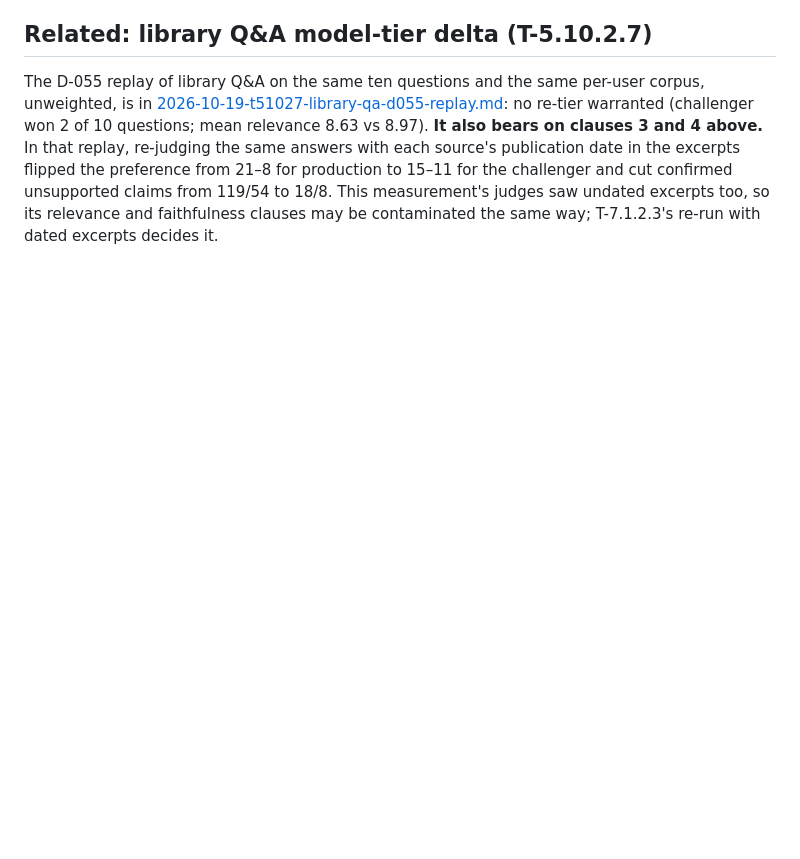
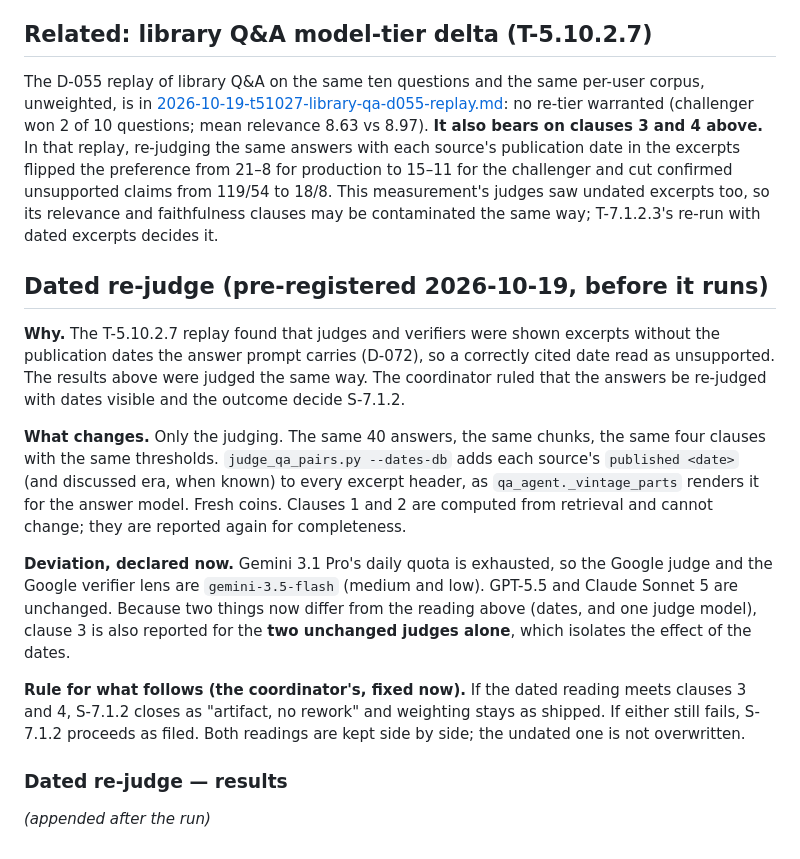
Before and after one commit to khoks/VideoResearchPro, a Markdown page: docs/notes/2026-10-19-e71-trust-weighting-measurement.md, the part around the change. GitHub-like rendering; blank space fills up the shorter version.

Commit message:
docs: pre-register the E-7.1 dated re-judge (same four clauses, dated excerpts)
Co-Authored-By: Claude Opus 5.5 <noreply@anthropic.com>

```diff
--- a/docs/notes/2026-10-19-e71-trust-weighting-measurement.md
+++ b/docs/notes/2026-10-19-e71-trust-weighting-measurement.md
@@ -107,3 +107,17 @@ By judge, the share of non-tie verdicts favouring OFF was 55% (Claude Sonnet 5),
 ## Related: library Q&A model-tier delta (T-5.10.2.7)
 
 The D-055 replay of library Q&A on the same ten questions and the same per-user corpus, unweighted, is in [2026-10-19-t51027-library-qa-d055-replay.md](2026-10-19-t51027-library-qa-d055-replay.md): no re-tier warranted (challenger won 2 of 10 questions; mean relevance 8.63 vs 8.97). **It also bears on clauses 3 and 4 above.** In that replay, re-judging the same answers with each source's publication date in the excerpts flipped the preference from 21–8 for production to 15–11 for the challenger and cut confirmed unsupported claims from 119/54 to 18/8. This measurement's judges saw undated excerpts too, so its relevance and faithfulness clauses may be contaminated the same way; T-7.1.2.3's re-run with dated excerpts decides it.
+
+## Dated re-judge (pre-registered 2026-10-19, before it runs)
+
+**Why.** The T-5.10.2.7 replay found that judges and verifiers were shown excerpts without the publication dates the answer prompt carries (D-072), so a correctly cited date read as unsupported. The results above were judged the same way. The coordinator ruled that the answers be re-judged with dates visible and the outcome decide S-7.1.2.
+
+**What changes.** Only the judging. The same 40 answers, the same chunks, the same four clauses with the same thresholds. `judge_qa_pairs.py --dates-db` adds each source's `published <date>` (and discussed era, when known) to every excerpt header, as `qa_agent._vintage_parts` renders it for the answer model. Fresh coins. Clauses 1 and 2 are computed from retrieval and cannot change; they are reported again for completeness.
+
+**Deviation, declared now.** Gemini 3.1 Pro's daily quota is exhausted, so the Google judge and the Google verifier lens are `gemini-3.5-flash` (medium and low). GPT-5.5 and Claude Sonnet 5 are unchanged. Because two things now differ from the reading above (dates, and one judge model), clause 3 is also reported for the **two unchanged judges alone**, which isolates the effect of the dates.
+
+**Rule for what follows (the coordinator's, fixed now).** If the dated reading meets clauses 3 and 4, S-7.1.2 closes as "artifact, no rework" and weighting stays as shipped. If either still fails, S-7.1.2 proceeds as filed. Both readings are kept side by side; the undated one is not overwritten.
+
+### Dated re-judge — results
+
+*(appended after the run)*
```
